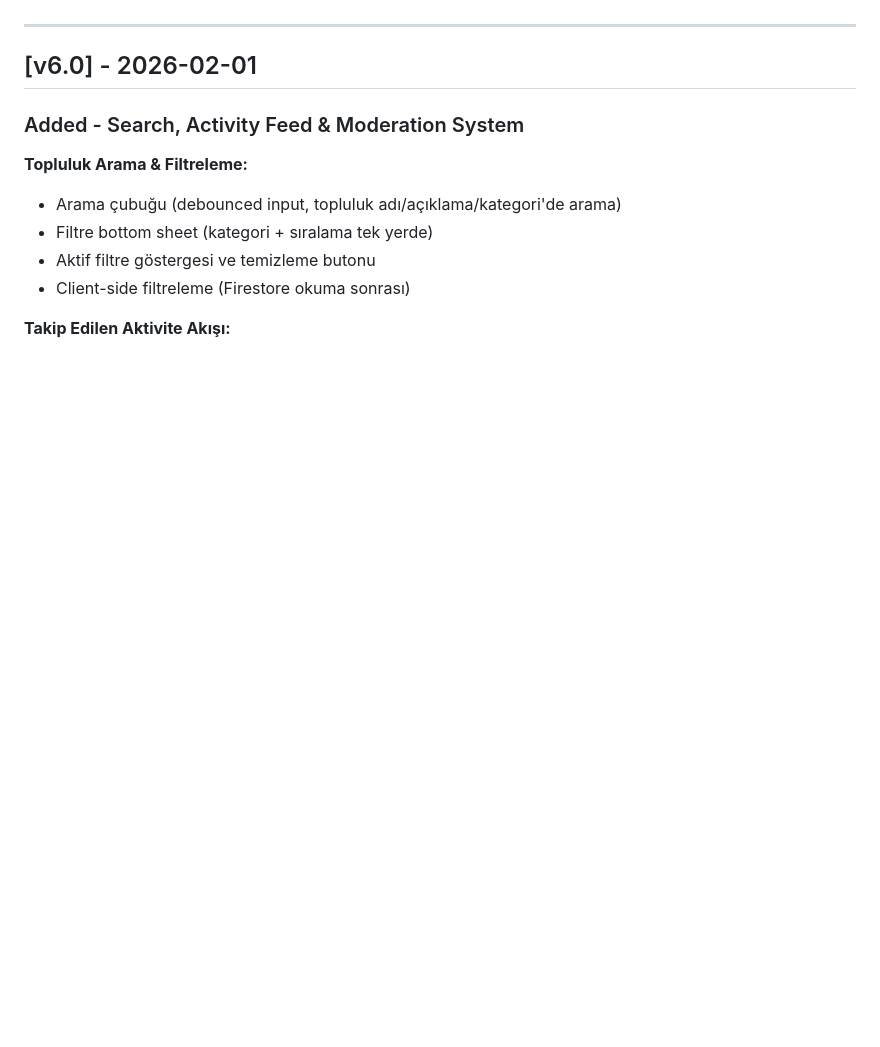
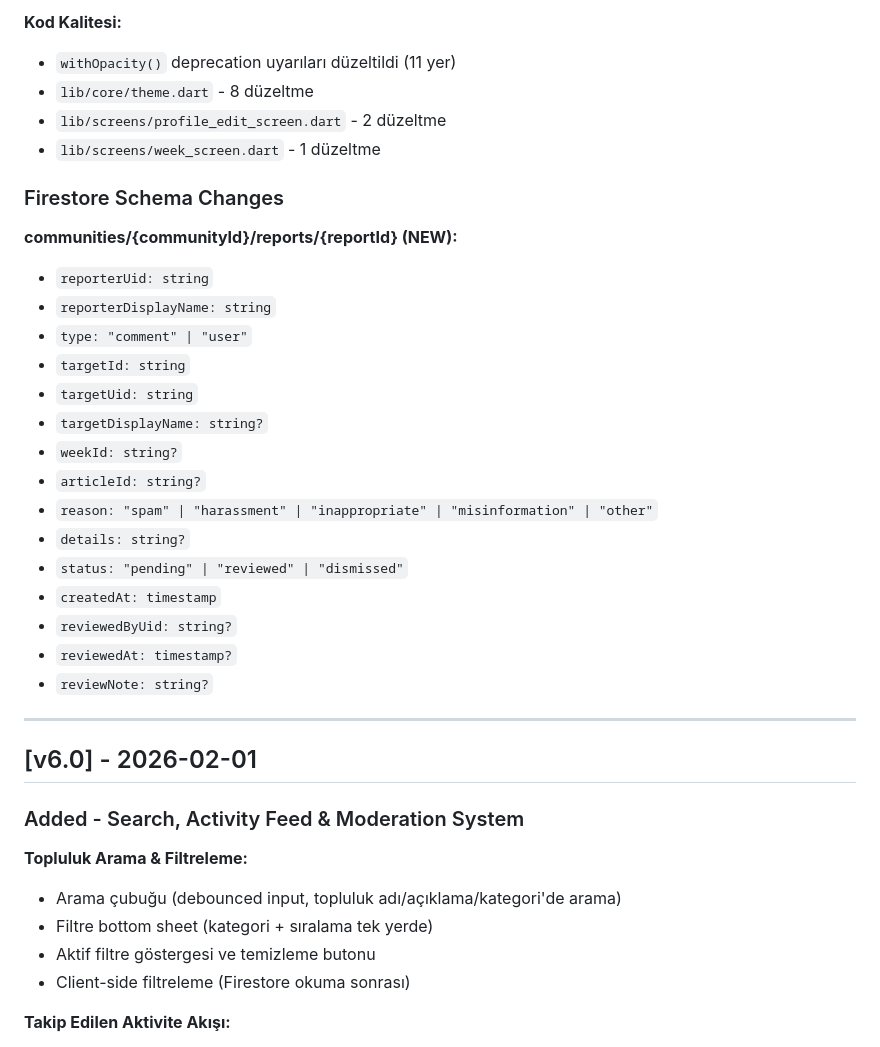
Before and after one commit to MustafaCanErsoy/Bilimagi_Social_Media_Project, a Markdown page: docs/CHANGELOG.md, the part around one of its changes. Drawn GitHub-style; blank space fills up the shorter version.

```diff
--- a/docs/CHANGELOG.md
+++ b/docs/CHANGELOG.md
@@ -4,3 +47,27 @@ All notable changes to Bilimagi will be documented in this file.
+**Kod Kalitesi:**
+- `withOpacity()` deprecation uyarıları düzeltildi (11 yer)
+- `lib/core/theme.dart` - 8 düzeltme
+- `lib/screens/profile_edit_screen.dart` - 2 düzeltme
+- `lib/screens/week_screen.dart` - 1 düzeltme
+
+### Firestore Schema Changes
+
+**communities/{communityId}/reports/{reportId} (NEW):**
+- `reporterUid: string`
+- `reporterDisplayName: string`
+- `type: "comment" | "user"`
+- `targetId: string`
+- `targetUid: string`
+- `targetDisplayName: string?`
+- `weekId: string?`
+- `articleId: string?`
+- `reason: "spam" | "harassment" | "inappropriate" | "misinformation" | "other"`
+- `details: string?`
+- `status: "pending" | "reviewed" | "dismissed"`
+- `createdAt: timestamp`
+- `reviewedByUid: string?`
+- `reviewedAt: timestamp?`
+- `reviewNote: string?`
 
 ---
 
```
Also changed, not shown: other parts of docs/CHANGELOG.md (+43 -0 lines), docs/DATA_CONTRACT.md (+70 -2 lines).
